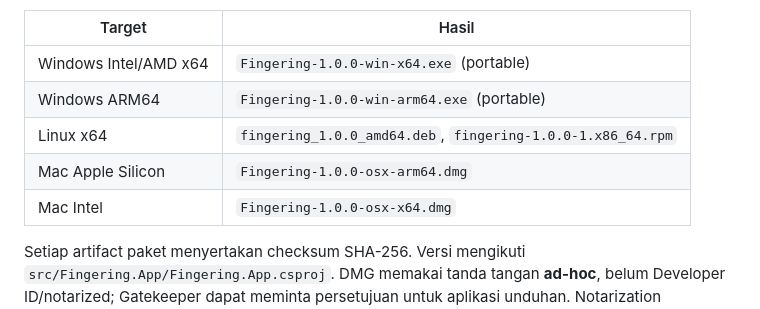
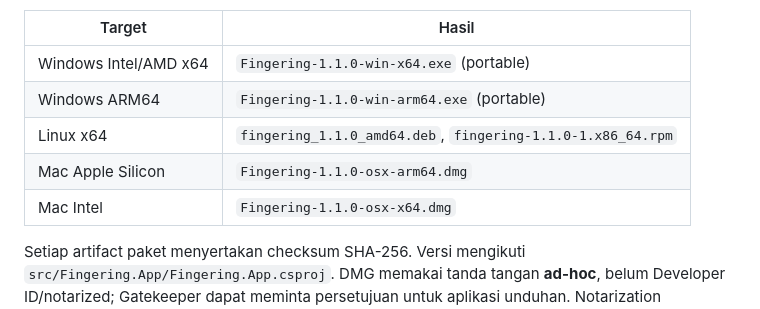
Before and after one commit to illustricious/Fingering-Penarik-Presensi, a Markdown page: README.md, the part around one of its changes. Rendered like a GitHub page.

```diff
--- a/README.md
+++ b/README.md
@@ -41,11 +56,11 @@ Workflow [Build packages](.github/workflows/build.yml) menjalankan tes, build da
 
 | Target | Hasil |
 |---|---|
-| Windows Intel/AMD x64 | `Fingering-1.0.0-win-x64.exe` (portable) |
-| Windows ARM64 | `Fingering-1.0.0-win-arm64.exe` (portable) |
-| Linux x64 | `fingering_1.0.0_amd64.deb`, `fingering-1.0.0-1.x86_64.rpm` |
-| Mac Apple Silicon | `Fingering-1.0.0-osx-arm64.dmg` |
-| Mac Intel | `Fingering-1.0.0-osx-x64.dmg` |
+| Windows Intel/AMD x64 | `Fingering-1.1.0-win-x64.exe` (portable) |
+| Windows ARM64 | `Fingering-1.1.0-win-arm64.exe` (portable) |
+| Linux x64 | `fingering_1.1.0_amd64.deb`, `fingering-1.1.0-1.x86_64.rpm` |
+| Mac Apple Silicon | `Fingering-1.1.0-osx-arm64.dmg` |
+| Mac Intel | `Fingering-1.1.0-osx-x64.dmg` |
 
 Setiap artifact paket menyertakan checksum SHA-256. Versi mengikuti `src/Fingering.App/Fingering.App.csproj`. DMG memakai tanda tangan **ad-hoc**, belum Developer ID/notarized; Gatekeeper dapat meminta persetujuan untuk aplikasi unduhan. Notarization memerlukan akun/sertifikat Apple Developer pemilik proyek.
 
```
Also changed, not shown: other parts of README.md (+15 -0 lines), .github/RELEASE-NOTES.md (+10 -6 lines), AUDIT.md (+10 -0 lines), docs/password-user-table.png (added), 11 other files.
